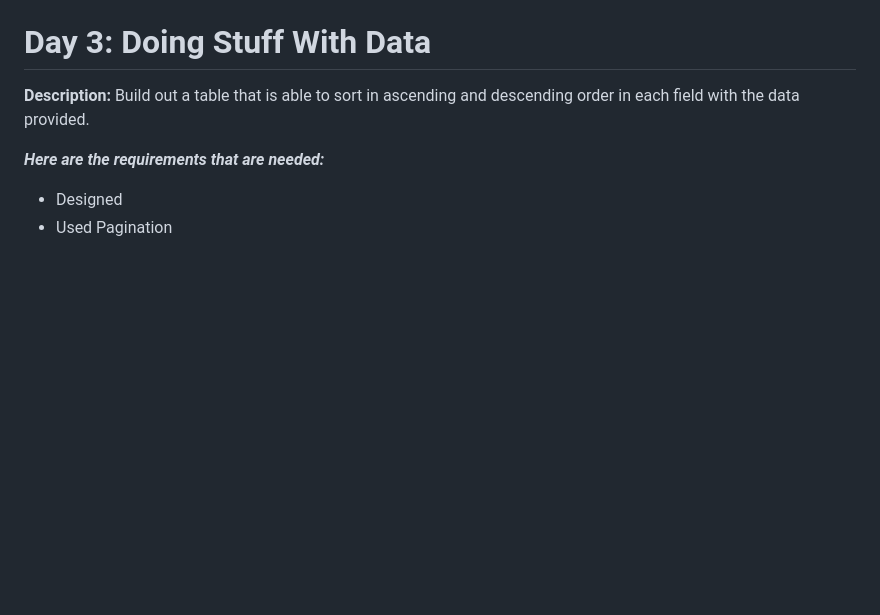
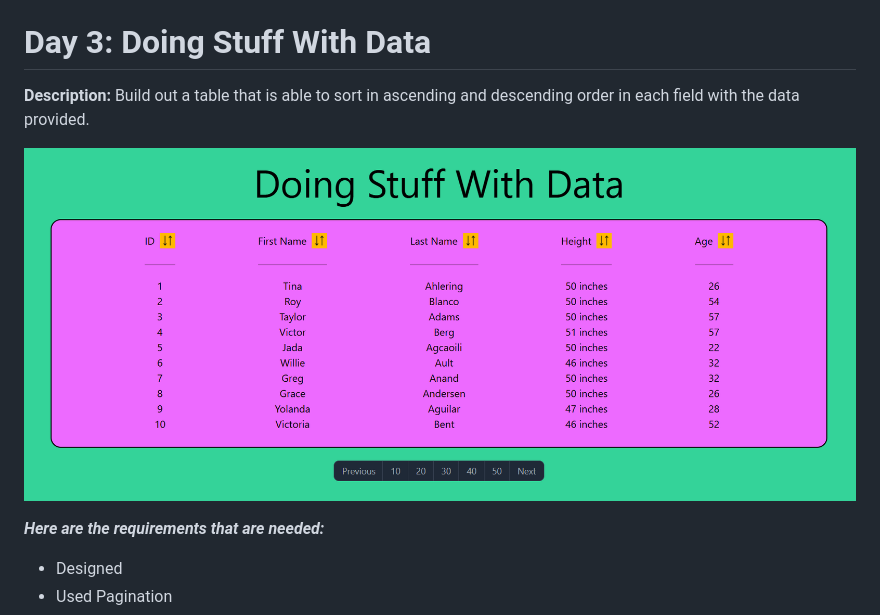
Before and after one commit to mkheck13/DoingStuffWIthData25, a Markdown page: README.md, the part around the change. Drawn GitHub-style; pictures changed too: assets/Screenshot.png (added); blank space fills up the shorter version.

```diff
--- a/README.md
+++ b/README.md
@@ -1,6 +1,8 @@
 # Day 3: Doing Stuff With Data
 
 **Description:**  Build out a table that is able to sort in ascending and descending order in each field with the data provided.
+
+![Design preview for Doing Stuff With Data Project](./assets/Screenshot.png)
 
 ***Here are the requirements that are needed:***
 - Designed
```
